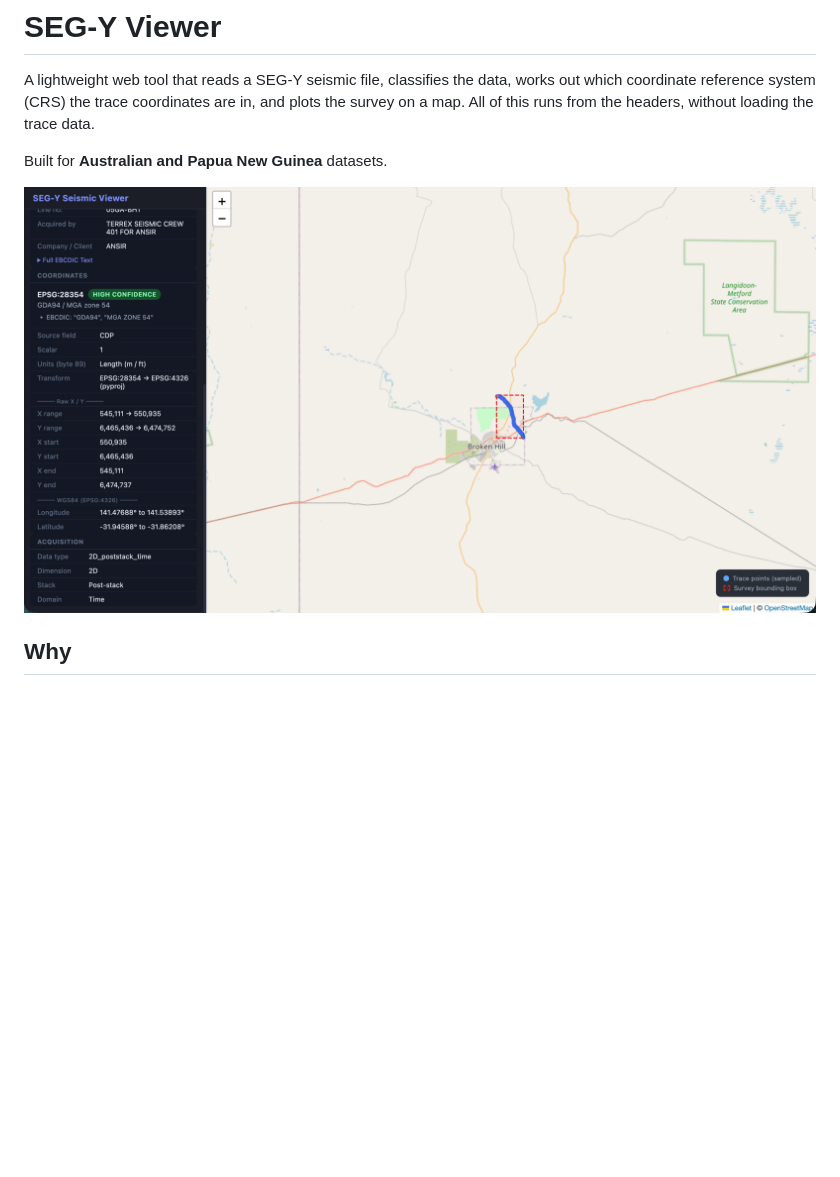
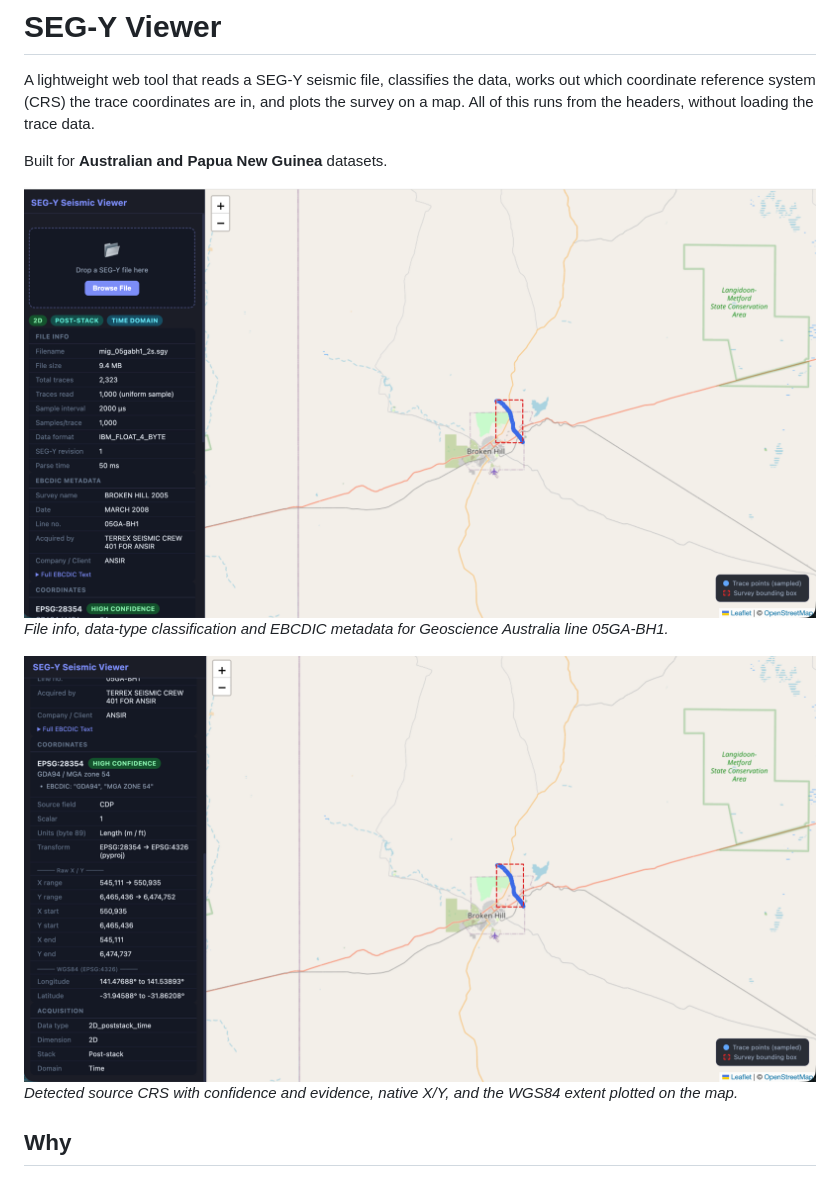
Before and after one commit to zhaya1984/segy-viewer, a Markdown page: README.md, the part around the change. Rendered like a GitHub page; pictures changed too: docs/screenshot-overview.png (added); blank space fills up the shorter version.

Commit message:
Show both overview and coordinates screenshots in README
Co-Authored-By: Claude Opus 5.5 <noreply@anthropic.com>

```diff
--- a/README.md
+++ b/README.md
@@ -4,7 +4,11 @@ A lightweight web tool that reads a SEG-Y seismic file, classifies the data, wor
 
 Built for **Australian and Papua New Guinea** datasets.
 
-![SEG-Y Viewer screenshot](docs/screenshot.png)
+![File info, classification and EBCDIC metadata](docs/screenshot-overview.png)
+*File info, data-type classification and EBCDIC metadata for Geoscience Australia line 05GA-BH1.*
+
+![Detected CRS, raw and WGS84 coordinates](docs/screenshot-coordinates.png)
+*Detected source CRS with confidence and evidence, native X/Y, and the WGS84 extent plotted on the map.*
 
 ## Why
 
```
Also changed, not shown: docs/screenshot-coordinates.png (renamed from docs/screenshot.png).
